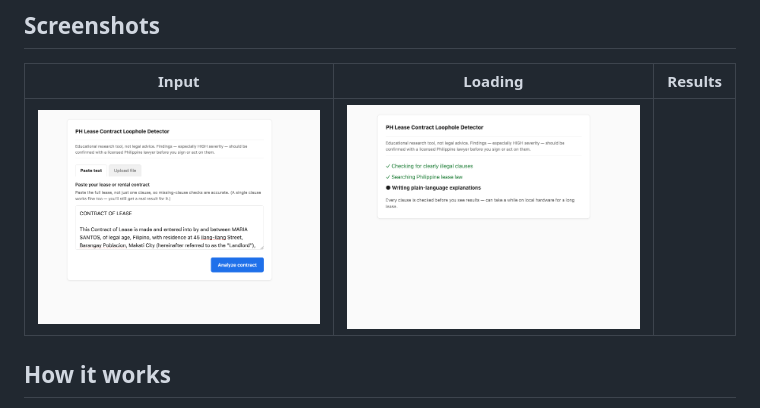
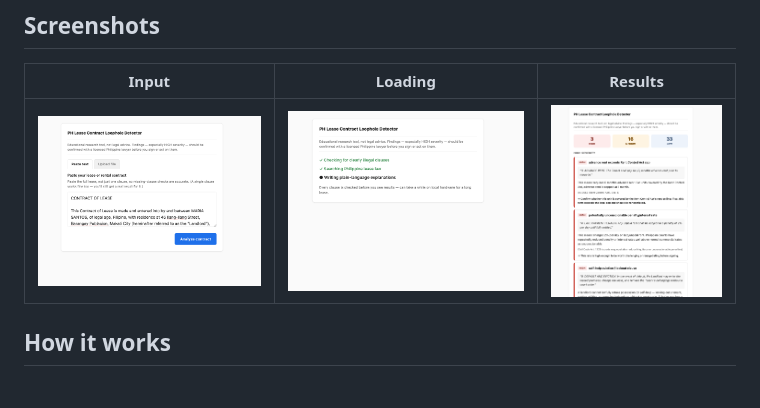
Before and after one commit to berinaangelo/ph-contract-loophole-detector, a Markdown page: README.md, the part around the change. Drawn GitHub-style; pictures changed too: docs/screenshots/03.png (added).

Commit message:
docs: add README.md

```diff
--- a/README.md
+++ b/README.md
@@ -13,7 +13,7 @@ Full design rationale, primary flow, and scope decisions live in
 
 | Input | Loading | Results |
 |---|---|---|
-| ![Input screen](docs/screenshots/01.png) | ![Loading screen](docs/screenshots/02.png) | |
+| ![Input screen](docs/screenshots/01.png) | ![Loading screen](docs/screenshots/02.png) | ![Result screen](docs/screenshots/03.png) |
 
 ## How it works
 
```
